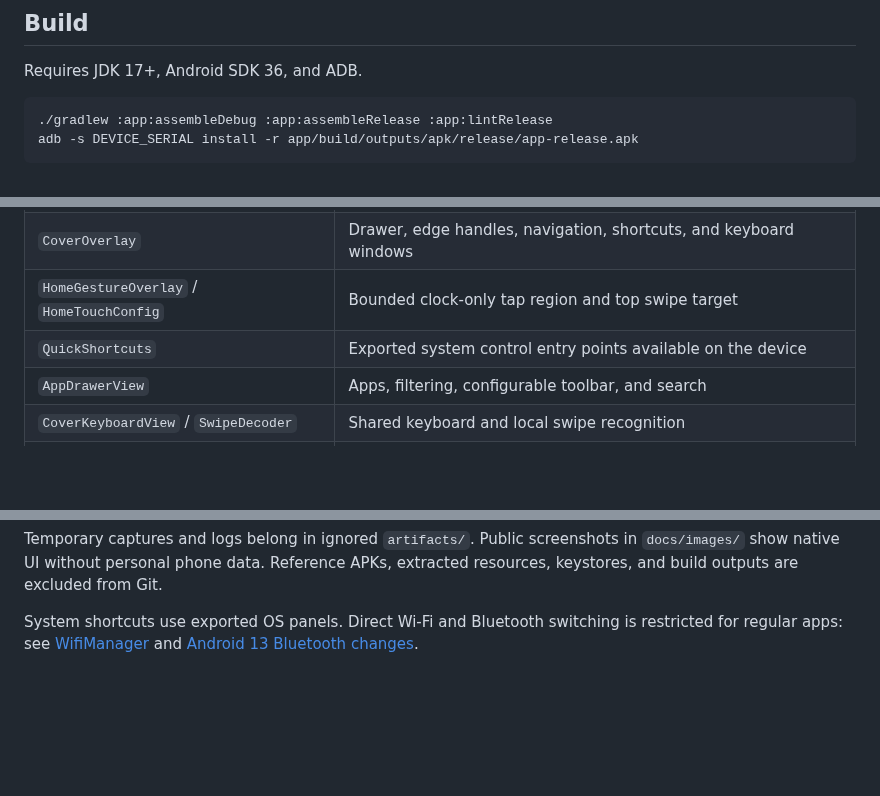
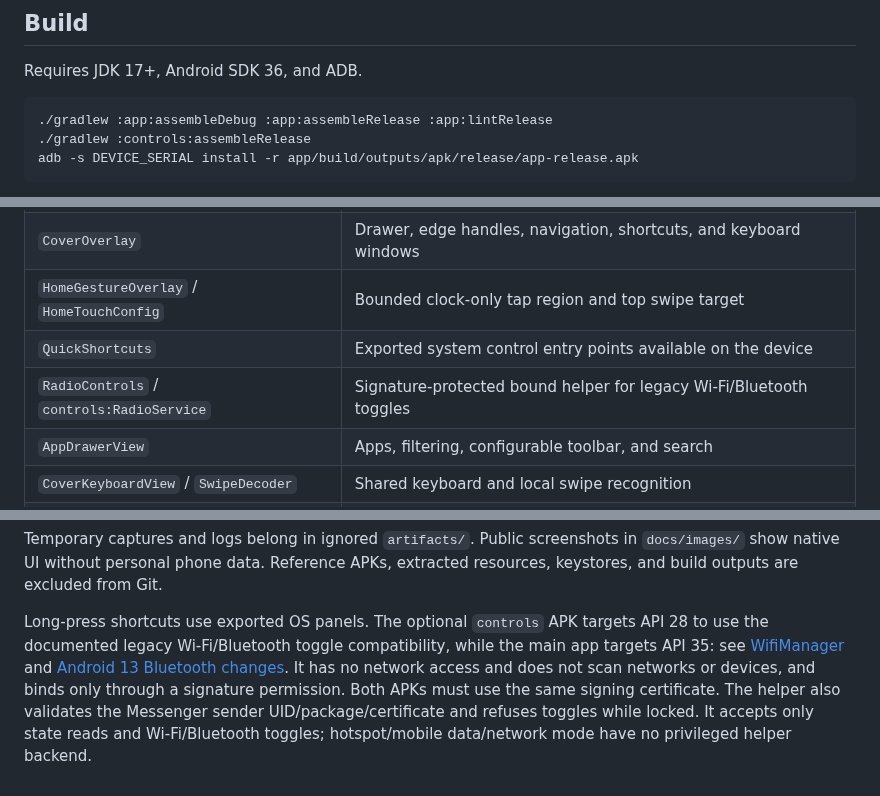
Before and after one commit to luongwnv/Foldlet, a Markdown page: docs/DEVELOPMENT.md, 3 parts joined by grey strips. Drawn GitHub-style; blank space fills up the shorter version.

````diff
--- a/docs/DEVELOPMENT.md
+++ b/docs/DEVELOPMENT.md
@@ -8,6 +8,7 @@ Requires JDK 17+, Android SDK 36, and ADB.
 
 ```sh
 ./gradlew :app:assembleDebug :app:assembleRelease :app:lintRelease
+./gradlew :controls:assembleRelease
 adb -s DEVICE_SERIAL install -r app/build/outputs/apk/release/app-release.apk
 ```
 
@@ -21,6 +22,7 @@ Beta release builds are not debuggable. They use the existing local development
 | `CoverOverlay` | Drawer, edge handles, navigation, shortcuts, and keyboard windows |
 | `HomeGestureOverlay` / `HomeTouchConfig` | Bounded clock-only tap region and top swipe target |
 | `QuickShortcuts` | Exported system control entry points available on the device |
+| `RadioControls` / `controls:RadioService` | Signature-protected bound helper for legacy Wi-Fi/Bluetooth toggles |
 | `AppDrawerView` | Apps, filtering, configurable toolbar, and search |
 | `CoverKeyboardView` / `SwipeDecoder` | Shared keyboard and local swipe recognition |
 | `NavigationService` | Accessibility navigation and write-only input connection |
@@ -52,4 +54,4 @@ python3 scripts/emulator_locale_smoke.py
 
 Temporary captures and logs belong in ignored `artifacts/`. Public screenshots in `docs/images/` show native UI without personal phone data. Reference APKs, extracted resources, keystores, and build outputs are excluded from Git.
 
-System shortcuts use exported OS panels. Direct Wi-Fi and Bluetooth switching is restricted for regular apps: see [WifiManager](https://developer.android.com/reference/android/net/wifi/WifiManager#setWifiEnabled(boolean)) and [Android 13 Bluetooth changes](https://developer.android.com/about/versions/13/behavior-changes-13#bluetooth-adapter).
+Long-press shortcuts use exported OS panels. The optional `controls` APK targets API 28 to use the documented legacy Wi-Fi/Bluetooth toggle compatibility, while the main app targets API 35: see [WifiManager](https://developer.android.com/reference/android/net/wifi/WifiManager#setWifiEnabled(boolean)) and [Android 13 Bluetooth changes](https://developer.android.com/about/versions/13/behavior-changes-13#bluetooth-adapter). It has no network access and does not scan networks or devices, and binds only through a signature permission. Both APKs must use the same signing certificate. The helper also validates the Messenger sender UID/package/certificate and refuses toggles while locked. It accepts only state reads and Wi-Fi/Bluetooth toggles; hotspot/mobile data/network mode have no privileged helper backend.
````
Also changed, not shown: README.md (+14 -3 lines), docs/releases/v0.8.0.md (added, +10 -0 lines), docs/images/home-shortcuts-settings.png, docs/images/home-touch-area.png, docs/images/overview.png, docs/images/settings.png, docs/images/shortcuts.png, 12 other files.
